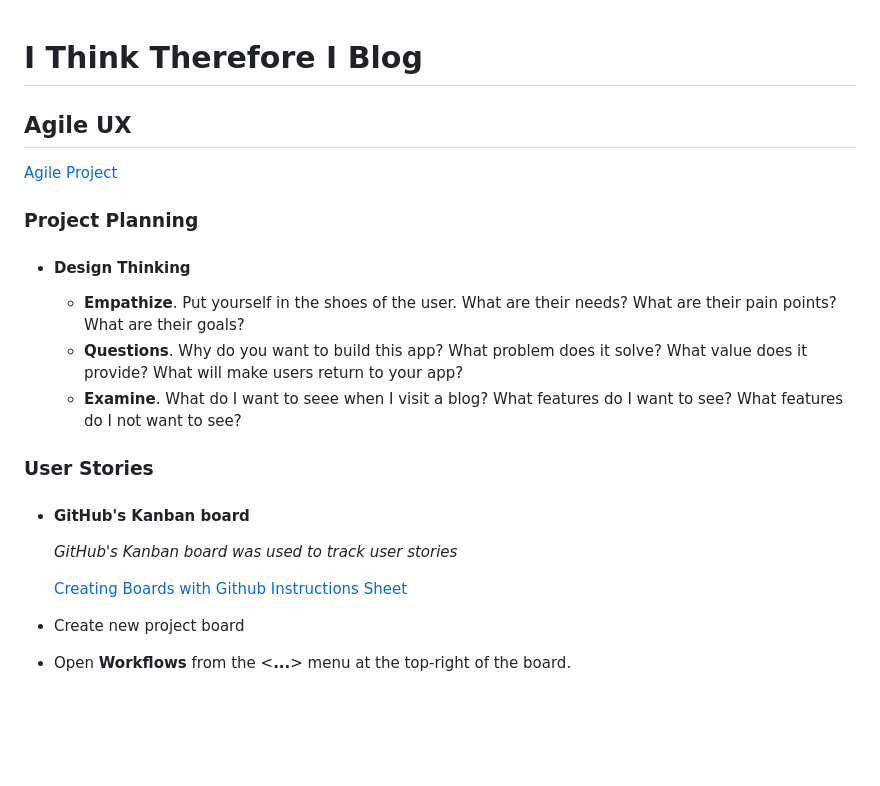
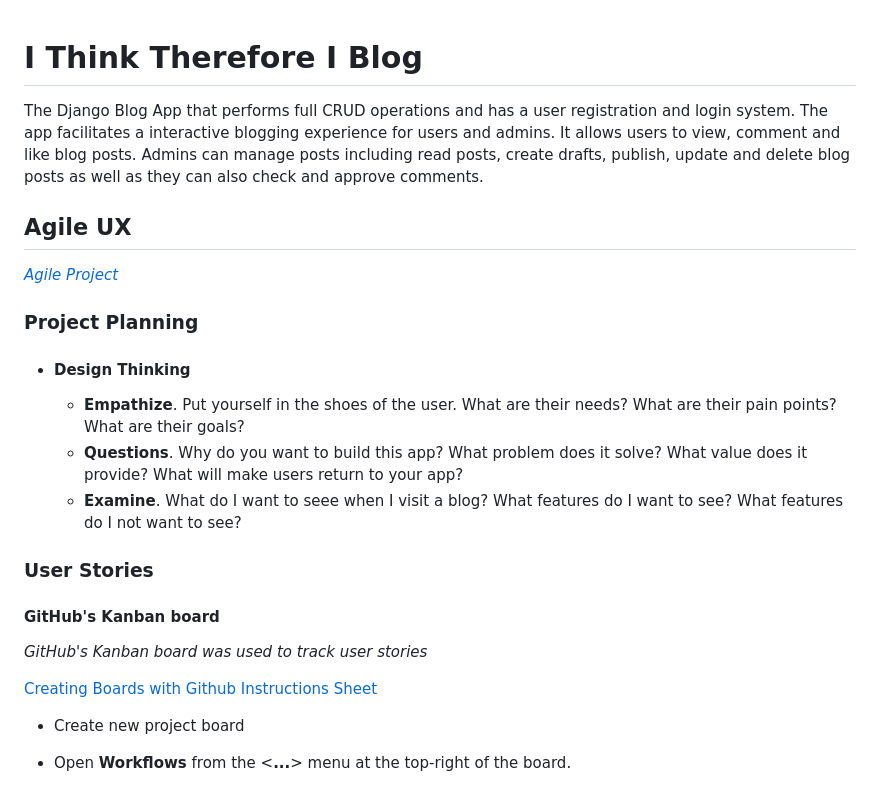
Before and after one commit to FlashDrag/django-blog, a Markdown page: README.md, the part around one of its changes. GitHub-like rendering; blank space fills up the shorter version.

```diff
--- a/README.md
+++ b/README.md
@@ -1,8 +1,8 @@
 # I Think Therefore I Blog
+The Django Blog App that performs full CRUD operations and has a user registration and login system. The app facilitates a interactive blogging experience for users and admins. It allows users to view, comment and like blog posts. Admins can manage posts including read posts, create drafts, publish, update and delete blog posts as well as they can also check and approve comments.
 
 ## Agile UX
-[Agile Project](https://github.com/FlashDrag/agile-project)
-
+[_Agile Project_](https://github.com/FlashDrag/agile-project)
 ### Project Planning
 - #### Design Thinking
     - **Empathize**.
@@ -13,10 +13,10 @@
     What do I want to seee when I visit a blog? What features do I want to see? What features do I not want to see?
 
 ### User Stories
-- #### GitHub's Kanban board
-    _GitHub's Kanban board was used to track user stories_
+#### GitHub's Kanban board
+_GitHub's Kanban board was used to track user stories_
 
-    [Creating Boards with Github Instructions Sheet](https://docs.google.com/document/d/1VSJtnhh_8djRyncotRzMJG9g_ATfiBHasUVZ1xTwybE/edit#heading=h.hvy9tw74f1o0)
+[Creating Boards with Github Instructions Sheet](https://docs.google.com/document/d/1VSJtnhh_8djRyncotRzMJG9g_ATfiBHasUVZ1xTwybE/edit#heading=h.hvy9tw74f1o0)
 
 - Create new project board
 - Open **Workflows** from the <**...**> menu at the top-right of the board.
```
Also changed, not shown: other parts of README.md (+51 -13 lines).
